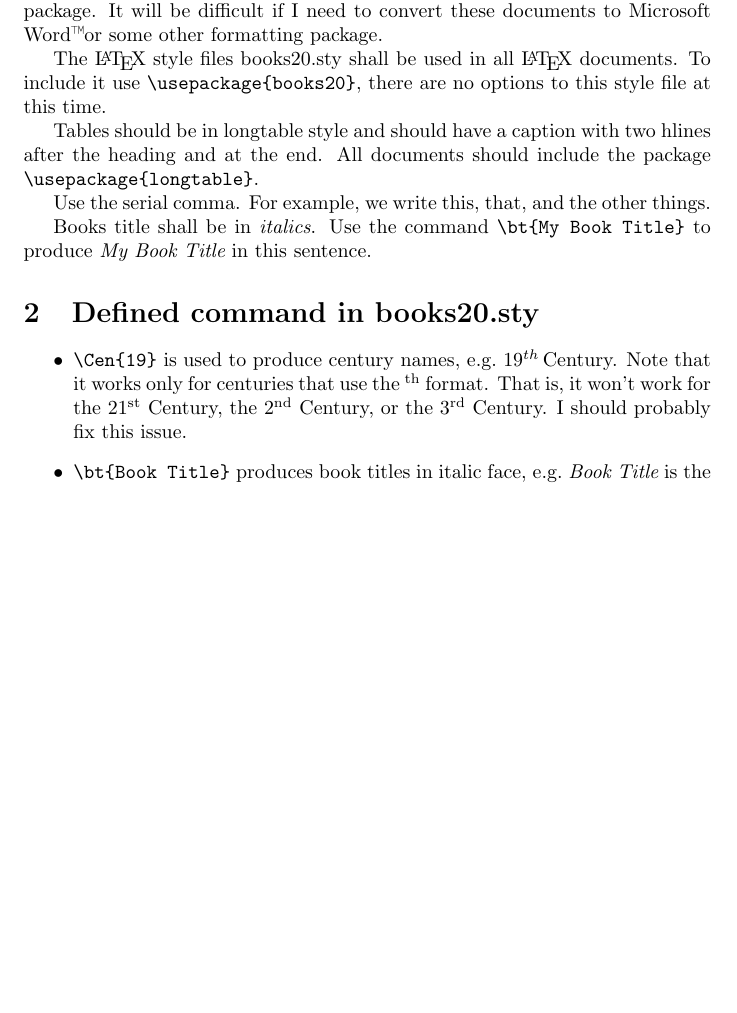
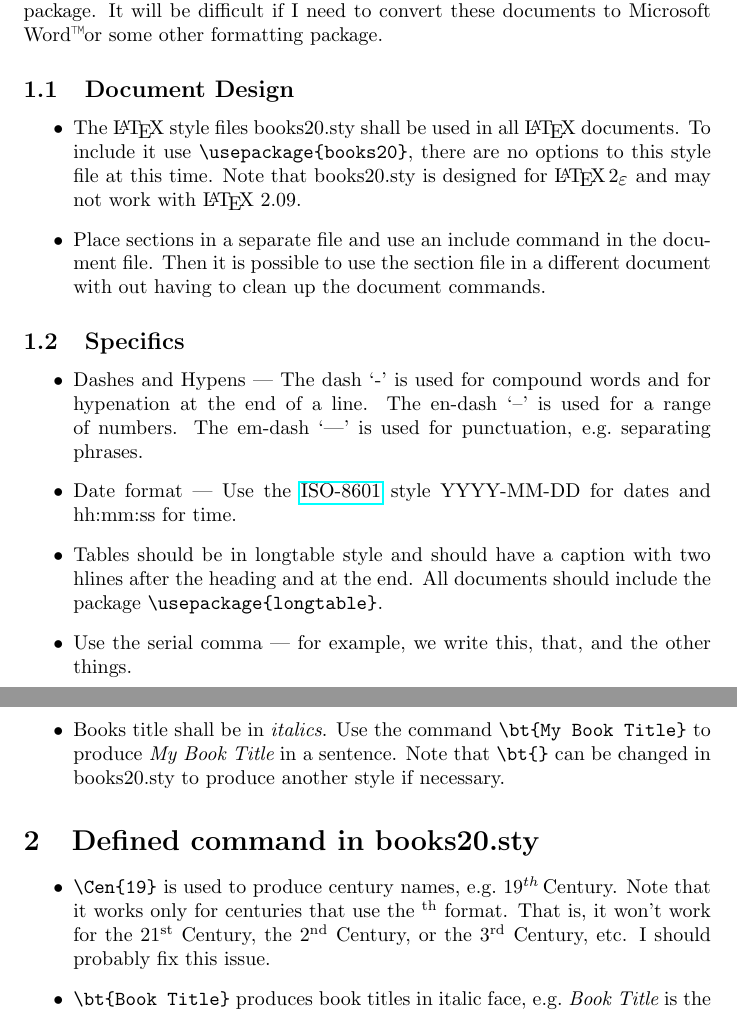
Before and after one commit to JimFowler/books, a LaTeX document (Books20/Tools/TeX/style_guide.tex): part of page 1 of 2 before the commit and two parts of pages 1 and 2 of 4 after it, the two joined at a grey line, cut so that both start at the same text, the shorter picture padded with empty space. Compiled offline with pdfLaTeX.

Commit message:
Added more style information
On branch master

 Changes to be committed:
	modified:   ../../Tools/TeX/style_guide.tex

```diff
--- a/Books20/Tools/TeX/style_guide.tex
+++ b/Books20/Tools/TeX/style_guide.tex
@@ -19,6 +19,7 @@
 \documentclass{article}
 
 \usepackage{books20}
+\usepackage{hyperref}
 
 \begin{document}
 \title{Style Guide for the \PTitle\ Project}
@@ -36,20 +37,49 @@ least have available a \LaTeX\ class package.  It will be difficult if
 I need to convert these documents to Microsoft Word\texttrademark or
 some other formatting package.
 
-The \LaTeX\ style files books20.sty shall be used in all
-\LaTeX\ documents. To include it use \verb|\usepackage{books20}|, there
-are no options to this style file at this time.
+\subsection{Document Design}
 
-Tables should be in longtable style and should have a caption with two
-hlines after the heading and at the end.  All documents should include
-the package \verb|\usepackage{longtable}|.
+\begin{itemize}
 
-Use the serial comma. For example, we write this, that, and the other
-things.
+\item The \LaTeX\ style files books20.sty shall be used in all
+  \LaTeX\ documents. To include it use \verb|\usepackage{books20}|, there
+  are no options to this style file at this time. Note that books20.sty
+  is designed for \LaTeXe\ and may not work with \LaTeX\ 2.09.
 
-Books title shall be in \bt{italics}. Use the command
-\verb|\bt{My Book Title}| to produce \bt{My Book Title} in this
-sentence.
+
+\item Place sections in a separate file and use an include command in the
+  document file. Then it is possible to use the section file in a
+  different document with out having to clean up the document commands.
+
+\end{itemize}
+
+\subsection{Specifics}
+
+\begin{itemize}
+
+\item Dashes and Hypens --- The dash `-' is used for compound words and for
+  hypenation at the end of a line.  The en-dash `--' is used for a range
+  of numbers. The em-dash `---' is used for punctuation,
+  e.g.\ separating phrases.
+
+\item Date format --- Use the
+  \href{https://en.wikipedia.org/wiki/ISO_8601}{ISO-8601} style
+  YYYY-MM-DD for dates and hh:mm:ss for time.
+
+\item Tables should be in longtable style and should have a caption with two
+  hlines after the heading and at the end.  All documents should include
+  the package \verb|\usepackage{longtable}|.
+
+\item Use the serial comma --- for example, we write this, that, and the
+  other things.
+
+\item Books title shall be in \bt{italics}. Use the command
+  \verb|\bt{My Book Title}| to produce \bt{My Book Title} in a
+  sentence. Note that \verb|\bt{}| can be changed in books20.sty
+  to produce another style if necessary.
+
+\end{itemize}
+
 
 \section{Defined command in books20.sty}
 
@@ -59,7 +89,7 @@ sentence.
   e.g.\ \Cen{19}. Note that it works only for centuries that use the
   \textsuperscript{th} format.  That is, it won't work for the
   21\textsuperscript{st} Century, the 2\textsuperscript{nd} Century, or the
-  3\textsuperscript{rd} Century. I should probably fix this issue.
+  3\textsuperscript{rd} Century, etc. I should probably fix this issue.
 
 \item \verb|\bt{Book Title}| produces book titles in italic face,
 e.g.\ \bt{Book Title} is the title of a book.
```
Also changed, not shown: Books20/Tools/TeX/style_guide.tex (87 more changed lines).
